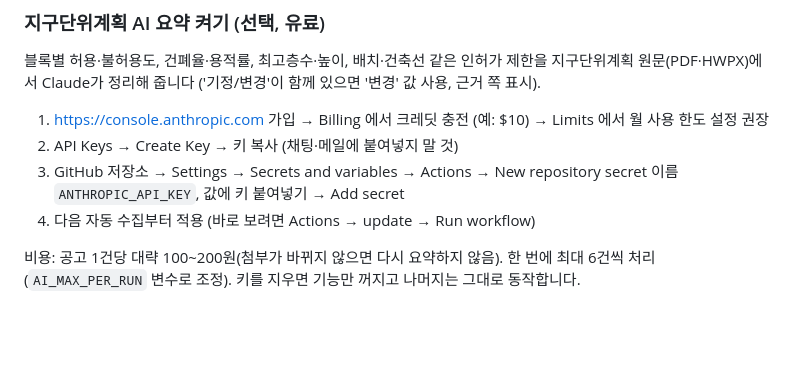
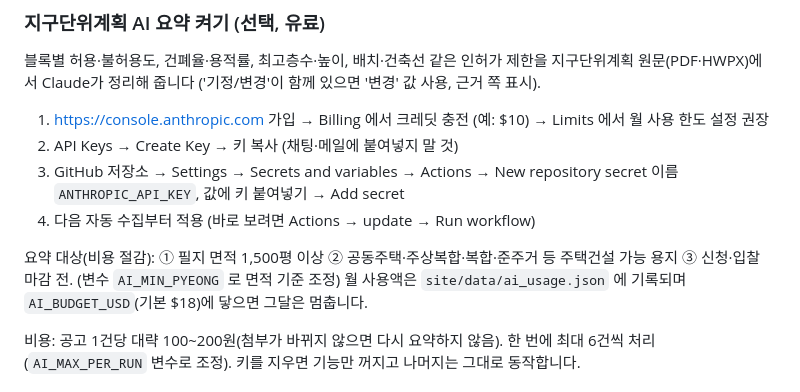
Before and after one commit to JaesikSon/gongo-board, a Markdown page: README.md, the part around the change. Drawn GitHub-style; blank space fills up the shorter version.

```diff
--- a/README.md
+++ b/README.md
@@ -100,6 +100,9 @@ Claude가 정리해 줍니다 ('기정/변경'이 함께 있으면 '변경' 값
    이름 `ANTHROPIC_API_KEY`, 값에 키 붙여넣기 → Add secret
 4. 다음 자동 수집부터 적용 (바로 보려면 Actions → update → Run workflow)
 
+요약 대상(비용 절감): ① 필지 면적 1,500평 이상 ② 공동주택·주상복합·복합·준주거 등 주택건설 가능 용지 ③ 신청·입찰 마감 전.
+(변수 `AI_MIN_PYEONG` 로 면적 기준 조정) 월 사용액은 `site/data/ai_usage.json` 에 기록되며 `AI_BUDGET_USD`(기본 $18)에 닿으면 그달은 멈춥니다.
+
 비용: 공고 1건당 대략 100~200원(첨부가 바뀌지 않으면 다시 요약하지 않음). 한 번에 최대 6건씩 처리(`AI_MAX_PER_RUN` 변수로 조정).
 키를 지우면 기능만 꺼지고 나머지는 그대로 동작합니다.
 
```
